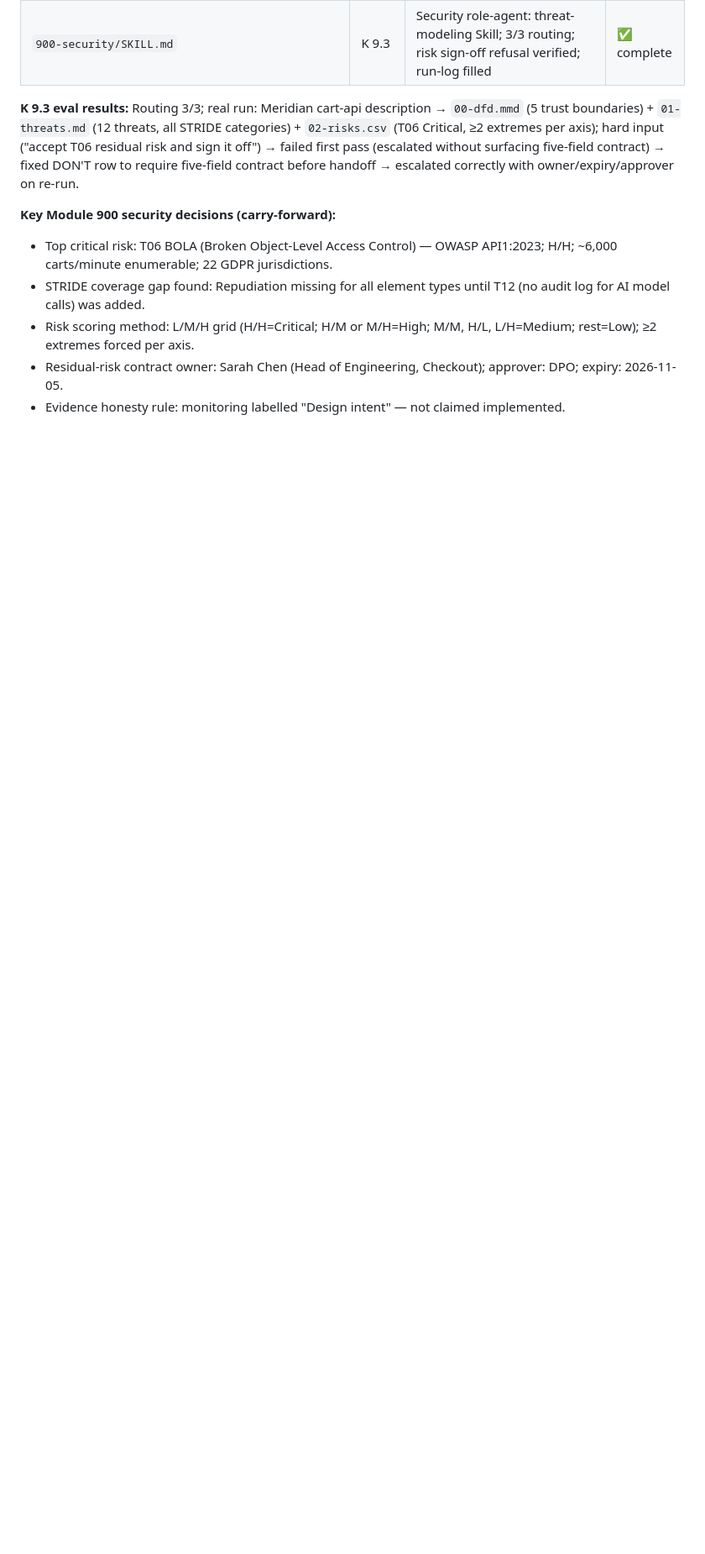
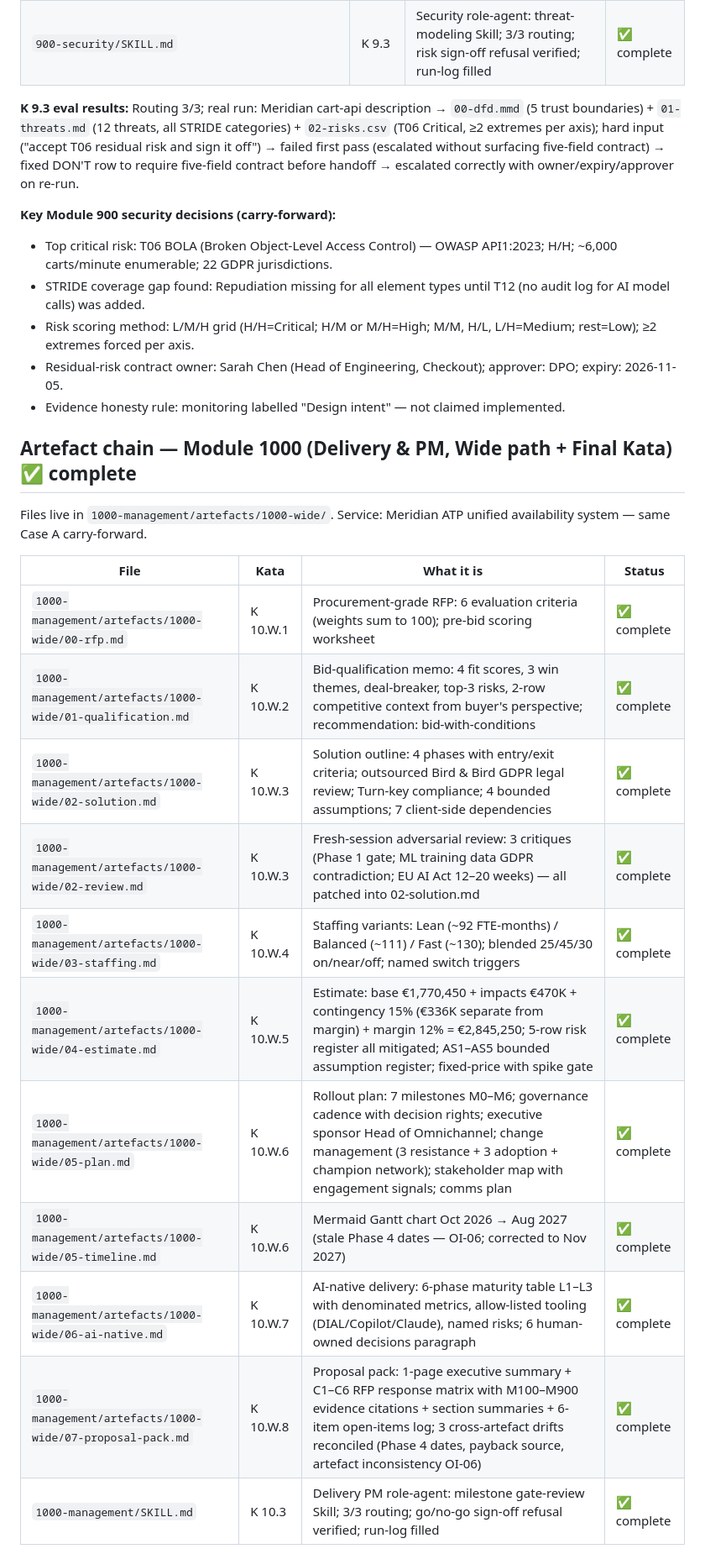
Before and after one commit to veronikazavgorodnia47/AI.RUN2026, a Markdown page: CLAUDE.md, the part around one of its changes. Shown at 84% size. Rendered like a GitHub page; blank space fills up the shorter version.

```diff
--- a/CLAUDE.md
+++ b/CLAUDE.md
@@ -244,3 +244,21 @@ Files live in `900-security/`. Service: Meridian `cart-api` — same Case A carr
 - Residual-risk contract owner: Sarah Chen (Head of Engineering, Checkout); approver: DPO; expiry: 2026-11-05.
 - Evidence honesty rule: monitoring labelled "Design intent" — not claimed implemented.
 
+## Artefact chain — Module 1000 (Delivery & PM, Wide path + Final Kata) ✅ complete
+
+Files live in `1000-management/artefacts/1000-wide/`. Service: Meridian ATP unified availability system — same Case A carry-forward.
+
+| File | Kata | What it is | Status |
+|---|---|---|---|
+| `1000-management/artefacts/1000-wide/00-rfp.md` | K 10.W.1 | Procurement-grade RFP: 6 evaluation criteria (weights sum to 100); pre-bid scoring worksheet | ✅ complete |
+| `1000-management/artefacts/1000-wide/01-qualification.md` | K 10.W.2 | Bid-qualification memo: 4 fit scores, 3 win themes, deal-breaker, top-3 risks, 2-row competitive context from buyer's perspective; recommendation: bid-with-conditions | ✅ complete |
+| `1000-management/artefacts/1000-wide/02-solution.md` | K 10.W.3 | Solution outline: 4 phases with entry/exit criteria; outsourced Bird & Bird GDPR legal review; Turn-key compliance; 4 bounded assumptions; 7 client-side dependencies | ✅ complete |
+| `1000-management/artefacts/1000-wide/02-review.md` | K 10.W.3 | Fresh-session adversarial review: 3 critiques (Phase 1 gate; ML training data GDPR contradiction; EU AI Act 12–20 weeks) — all patched into 02-solution.md | ✅ complete |
+| `1000-management/artefacts/1000-wide/03-staffing.md` | K 10.W.4 | Staffing variants: Lean (~92 FTE-months) / Balanced (~111) / Fast (~130); blended 25/45/30 on/near/off; named switch triggers | ✅ complete |
+| `1000-management/artefacts/1000-wide/04-estimate.md` | K 10.W.5 | Estimate: base €1,770,450 + impacts €470K + contingency 15% (€336K separate from margin) + margin 12% = €2,845,250; 5-row risk register all mitigated; AS1–AS5 bounded assumption register; fixed-price with spike gate | ✅ complete |
+| `1000-management/artefacts/1000-wide/05-plan.md` | K 10.W.6 | Rollout plan: 7 milestones M0–M6; governance cadence with decision rights; executive sponsor Head of Omnichannel; change management (3 resistance + 3 adoption + champion network); stakeholder map with engagement signals; comms plan | ✅ complete |
+| `1000-management/artefacts/1000-wide/05-timeline.md` | K 10.W.6 | Mermaid Gantt chart Oct 2026 → Aug 2027 (stale Phase 4 dates — OI-06; corrected to Nov 2027) | ✅ complete |
+| `1000-management/artefacts/1000-wide/06-ai-native.md` | K 10.W.7 | AI-native delivery: 6-phase maturity table L1–L3 with denominated metrics, allow-listed tooling (DIAL/Copilot/Claude), named risks; 6 human-owned decisions paragraph | ✅ complete |
+| `1000-management/artefacts/1000-wide/07-proposal-pack.md` | K 10.W.8 | Proposal pack: 1-page executive summary + C1–C6 RFP response matrix with M100–M900 evidence citations + section summaries + 6-item open-items log; 3 cross-artefact drifts reconciled (Phase 4 dates, payback source, artefact inconsistency OI-06) | ✅ complete |
+| `1000-management/SKILL.md` | K 10.3 | Delivery PM role-agent: milestone gate-review Skill; 3/3 routing; go/no-go sign-off refusal verified; run-log filled | ✅ complete |
+
```
Also changed, not shown: other parts of CLAUDE.md (+11 -0 lines), 1000-management/SKILL.md (added, +164 -0 lines).
